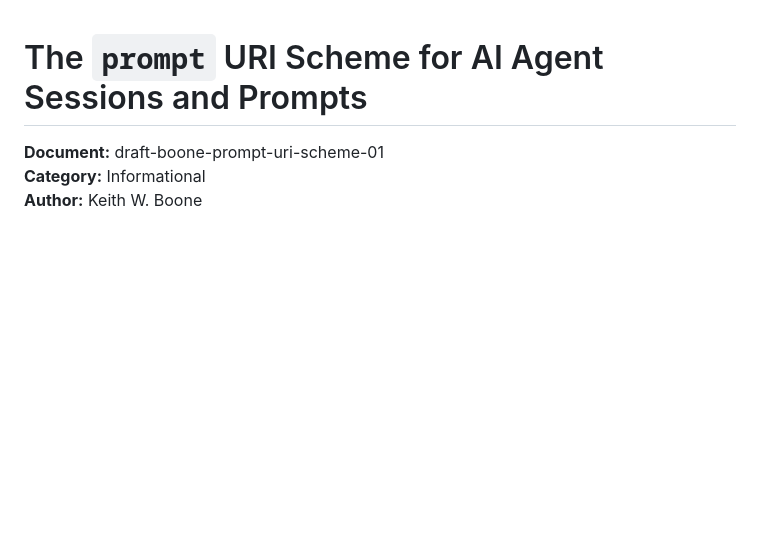
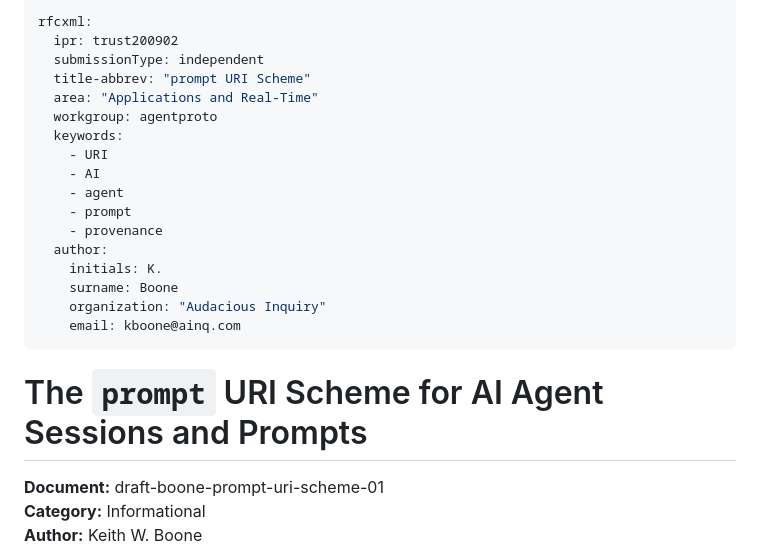
Before and after one commit to AudaciousInquiry/prompt-url, a Markdown page: docs/draft-boone-prompt-uri-scheme-00.md, the part around the change. Rendered like a GitHub page; blank space fills up the shorter version.

Commit message:
docs: add rfcxml front matter to draft markdown
Captures XML-specific metadata (ipr, submissionType, title-abbrev,
area, workgroup, keywords, author org/email/initials) in the .md
source so the XML can be regenerated from a single source of truth.

Co-authored-by: Copilot <223556219+Copilot@users.noreply.github.com>

```diff
--- a/docs/draft-boone-prompt-uri-scheme-00.md
+++ b/docs/draft-boone-prompt-uri-scheme-00.md
@@ -1,3 +1,23 @@
+---
+rfcxml:
+  ipr: trust200902
+  submissionType: independent
+  title-abbrev: "prompt URI Scheme"
+  area: "Applications and Real-Time"
+  workgroup: agentproto
+  keywords:
+    - URI
+    - AI
+    - agent
+    - prompt
+    - provenance
+  author:
+    initials: K.
+    surname: Boone
+    organization: "Audacious Inquiry"
+    email: kboone@ainq.com
+---
+
 # The `prompt` URI Scheme for AI Agent Sessions and Prompts
 
 **Document:** draft-boone-prompt-uri-scheme-01
```
